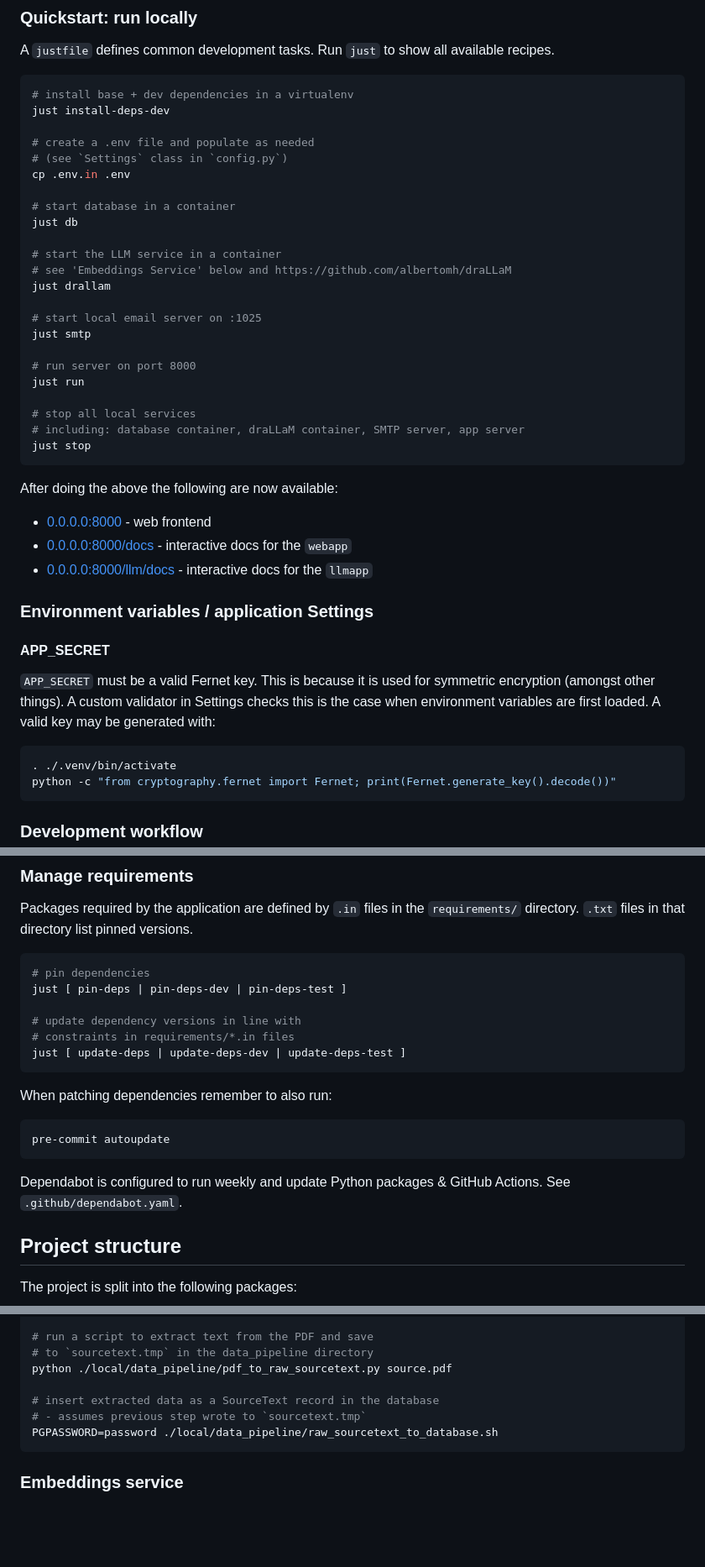
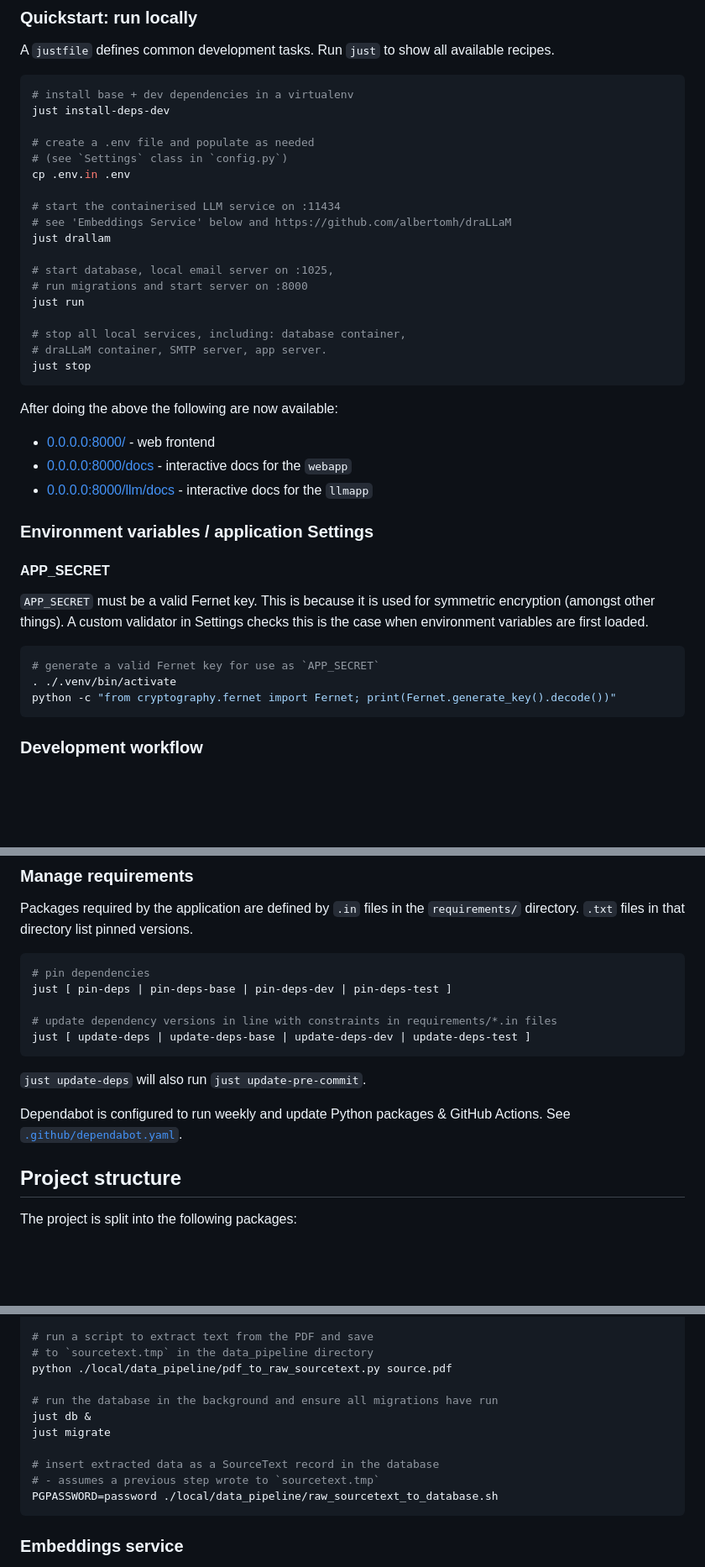
Before and after one commit to albertomh/DepositDuck-api, a Markdown page: README.md, 3 parts joined by grey strips. Shown at 84% size. GitHub-like rendering; blank space fills up the shorter version.

````diff
--- a/README.md
+++ b/README.md
@@ -37,27 +37,22 @@ just install-deps-dev
 # (see `Settings` class in `config.py`)
 cp .env.in .env
 
-# start database in a container
-just db
-
-# start the LLM service in a container
+# start the containerised LLM service on :11434
 # see 'Embeddings Service' below and https://github.com/albertomh/draLLaM
 just drallam
 
-# start local email server on :1025
-just smtp
-
-# run server on port 8000
+# start database, local email server on :1025,
+# run migrations and start server on :8000
 just run
 
-# stop all local services
-# including: database container, draLLaM container, SMTP server, app server
+# stop all local services, including: database container,
+# draLLaM container, SMTP server, app server.
 just stop
 ```
 
 After doing the above the following are now available:
 
-- [0.0.0.0:8000](http://0.0.0.0:8000) - web frontend
+- [0.0.0.0:8000/](http://0.0.0.0:8000/) - web frontend
 - [0.0.0.0:8000/docs](http://0.0.0.0:8000/docs) - interactive docs for the `webapp`
 - [0.0.0.0:8000/llm/docs](http://0.0.0.0:8000/llm/docs) - interactive docs for the `llmapp`
 
@@ -67,9 +62,10 @@ After doing the above the following are now available:
 
 `APP_SECRET` must be a valid Fernet key. This is because it is used for symmetric
 encryption (amongst other things). A custom validator in Settings checks this is the case
-when environment variables are first loaded. A valid key may be generated with:
+when environment variables are first loaded.
 
 ```sh
+# generate a valid Fernet key for use as `APP_SECRET`
 . ./.venv/bin/activate
 python -c "from cryptography.fernet import Fernet; print(Fernet.generate_key().decode())"
 ```
@@ -99,21 +95,16 @@ directory. `.txt` files in that directory list pinned versions.
 
 ```sh
 # pin dependencies
-just [ pin-deps | pin-deps-dev | pin-deps-test ]
+just [ pin-deps | pin-deps-base | pin-deps-dev | pin-deps-test ]
 
-# update dependency versions in line with
-# constraints in requirements/*.in files
-just [ update-deps | update-deps-dev | update-deps-test ]
+# update dependency versions in line with constraints in requirements/*.in files
+just [ update-deps | update-deps-base | update-deps-dev | update-deps-test ]
 ```
 
-When patching dependencies remember to also run:
-
-```sh
-pre-commit autoupdate
-```
+`just update-deps` will also run `just update-pre-commit`.
 
 Dependabot is configured to run weekly and update Python packages & GitHub Actions. See
-`.github/dependabot.yaml`.
+[`.github/dependabot.yaml`](.github/dependabot.yaml).
 
 ## Project structure
 
@@ -299,8 +295,12 @@ cp source.pdf ./local/data_pipeline/
 # to `sourcetext.tmp` in the data_pipeline directory
 python ./local/data_pipeline/pdf_to_raw_sourcetext.py source.pdf
 
+# run the database in the background and ensure all migrations have run
+just db &
+just migrate
+
 # insert extracted data as a SourceText record in the database
-# - assumes previous step wrote to `sourcetext.tmp`
+# - assumes a previous step wrote to `sourcetext.tmp`
 PGPASSWORD=password ./local/data_pipeline/raw_sourcetext_to_database.sh
 ```
 
````
Also changed, not shown: other parts of README.md (+35 -30 lines).
